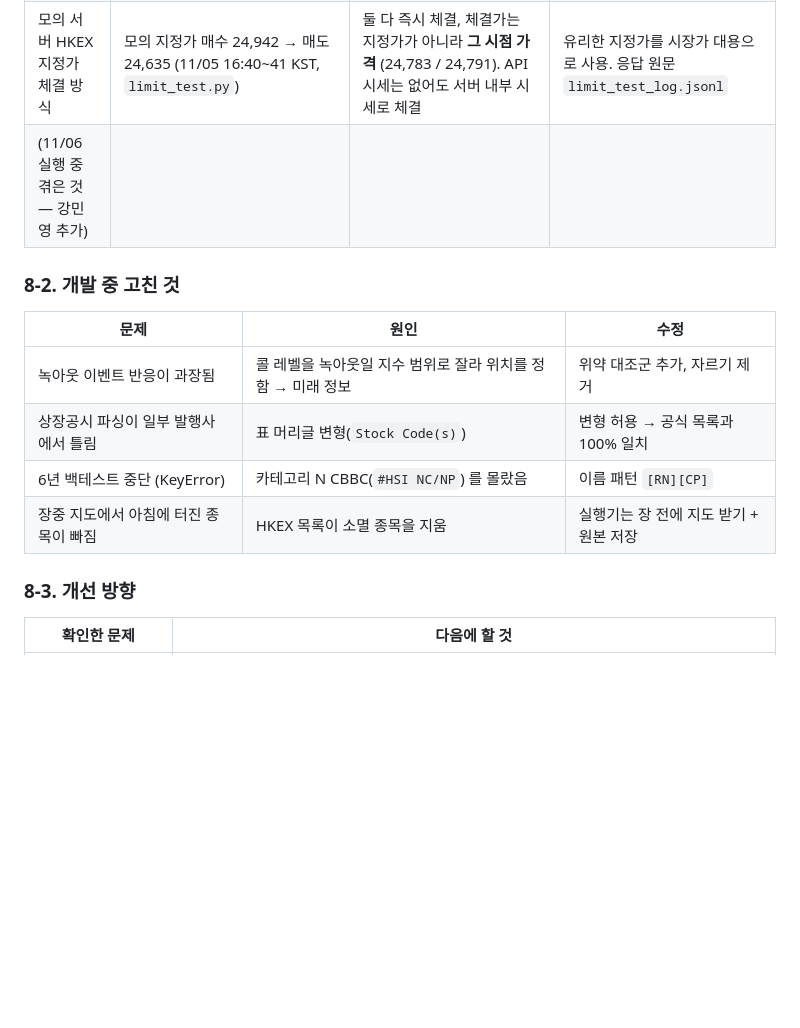
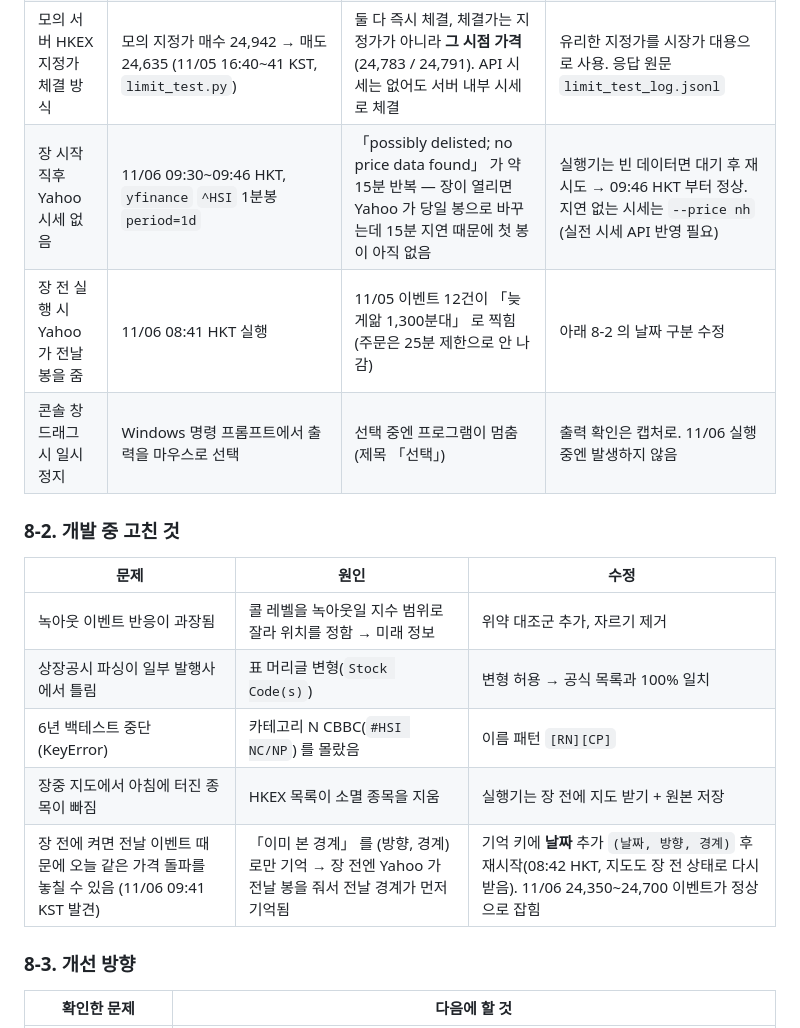
Before and after one commit to mark461182/NH_pioneer_Team_03, a Markdown page: week03/README.md, the part around one of its changes. GitHub-like rendering; blank space fills up the shorter version.

```diff
--- a/week03/README.md
+++ b/week03/README.md
@@ -292,7 +310,9 @@ CBBC 는 홍콩 발행사가 상장하는 레버리지 상품입니다. 불은
 | 해외 모의 서버 종목 마스터 전체 미로딩 | 11/05 09:12~10:50 KST, 모든 거래소 | **ETR029** 「종목정보를 찾을 수 없습니다」 | 재시도로 복구 확인 |
 | **HKEX 시장가 주문 거부** | 모의 `해외_주문` `FHKEX` `MHIX26` 시장가(`glb_ord_tp_cd=1`) 매수 1계약 (11/05 16:28 KST, `cbbc_fade.py --test-order`) | **7032** 「[HKEX] 거래소는 [시장가] 주문을 지원하지 않습니다」 | 실행기 주문을 **기준가 ±150pt 지정가**로 변경 |
 | 모의 서버 HKEX 지정가 체결 방식 | 모의 지정가 매수 24,942 → 매도 24,635 (11/05 16:40~41 KST, `limit_test.py`) | 둘 다 즉시 체결, 체결가는 지정가가 아니라 **그 시점 가격** (24,783 / 24,791). API 시세는 없어도 서버 내부 시세로 체결 | 유리한 지정가를 시장가 대용으로 사용. 응답 원문 `limit_test_log.jsonl` |
-| (11/06 실행 중 겪은 것 — 강민영 추가) | | | |
+| 장 시작 직후 Yahoo 시세 없음 | 11/06 09:30~09:46 HKT, `yfinance` `^HSI` 1분봉 `period=1d` | 「possibly delisted; no price data found」 가 약 15분 반복 — 장이 열리면 Yahoo 가 당일 봉으로 바꾸는데 15분 지연 때문에 첫 봉이 아직 없음 | 실행기는 빈 데이터면 대기 후 재시도 → 09:46 HKT 부터 정상. 지연 없는 시세는 `--price nh` (실전 시세 API 반영 필요) |
+| 장 전 실행 시 Yahoo 가 전날 봉을 줌 | 11/06 08:41 HKT 실행 | 11/05 이벤트 12건이 「늦게앎 1,300분대」 로 찍힘 (주문은 25분 제한으로 안 나감) | 아래 8-2 의 날짜 구분 수정 |
+| 콘솔 창 드래그 시 일시정지 | Windows 명령 프롬프트에서 출력을 마우스로 선택 | 선택 중엔 프로그램이 멈춤 (제목 「선택」) | 출력 확인은 캡처로. 11/06 실행 중엔 발생하지 않음 |
 
 ### 8-2. 개발 중 고친 것
 
@@ -302,6 +322,7 @@ CBBC 는 홍콩 발행사가 상장하는 레버리지 상품입니다. 불은
 | 상장공시 파싱이 일부 발행사에서 틀림 | 표 머리글 변형(`Stock Code(s)`) | 변형 허용 → 공식 목록과 100% 일치 |
 | 6년 백테스트 중단 (KeyError) | 카테고리 N CBBC(`#HSI NC/NP`) 를 몰랐음 | 이름 패턴 `[RN][CP]` |
 | 장중 지도에서 아침에 터진 종목이 빠짐 | HKEX 목록이 소멸 종목을 지움 | 실행기는 장 전에 지도 받기 + 원본 저장 |
+| 장 전에 켜면 전날 이벤트 때문에 오늘 같은 가격 돌파를 놓칠 수 있음 (11/06 09:41 KST 발견) | 「이미 본 경계」 를 (방향, 경계) 로만 기억 → 장 전엔 Yahoo 가 전날 봉을 줘서 전날 경계가 먼저 기억됨 | 기억 키에 **날짜** 추가 `(날짜, 방향, 경계)` 후 재시작(08:42 HKT, 지도도 장 전 상태로 다시 받음). 11/06 24,350~24,700 이벤트가 정상으로 잡힘 |
 
 ### 8-3. 개선 방향
 
```
Also changed, not shown: other parts of week03/README.md (+20 -2 lines), week03/screenshots/01-HTS-체결내역-1106.png (added), week03/screenshots/02-실행기-종료.png (added), 4 other files.
